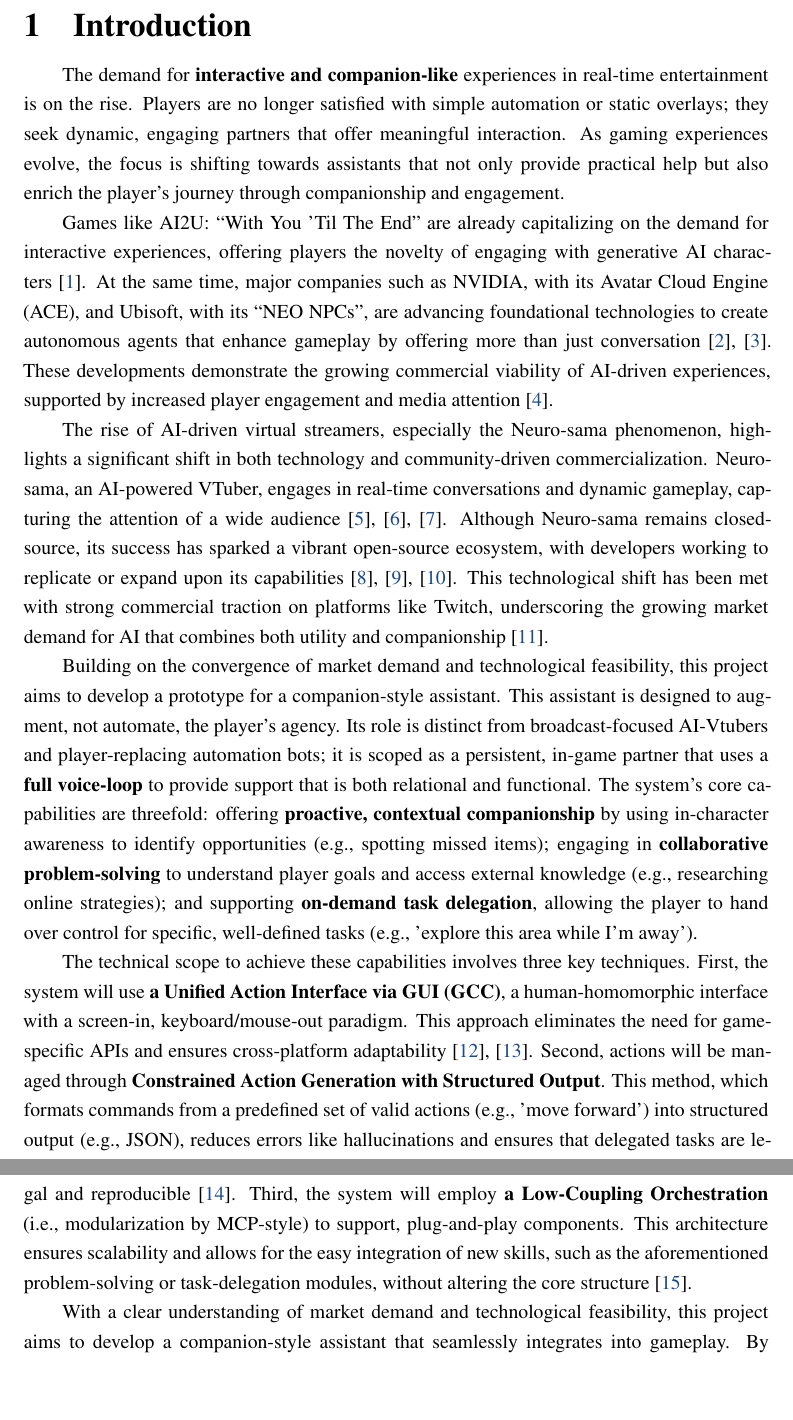
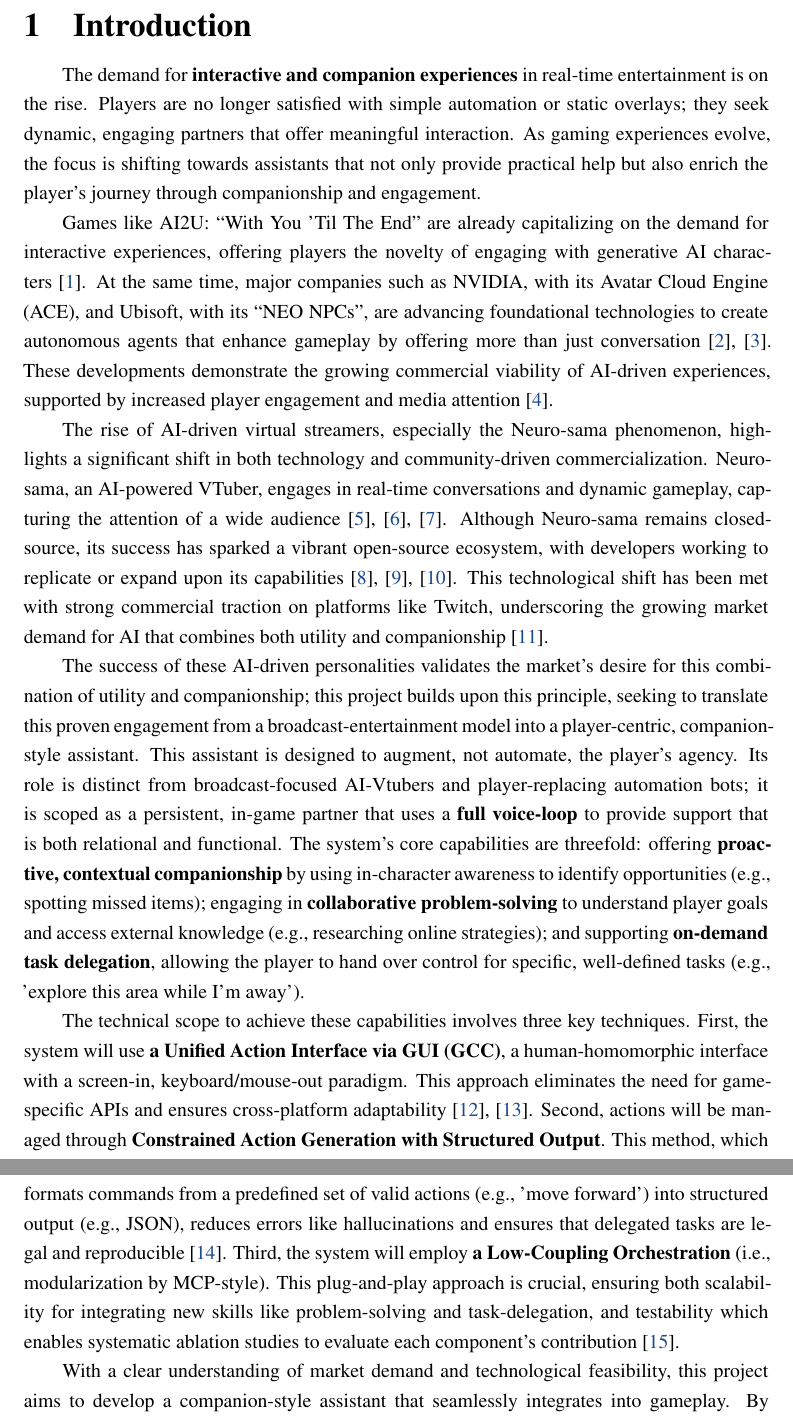
Before and after one commit to SiriusAhu-FYP/Proposal, a LaTeX document (main.tex, which reads content/01-introduction.tex): two parts of pages 4 and 5 of 8, joined at a grey line, cut so that both start at the same text, the shorter picture padded with empty space. Compiled offline with pdfLaTeX.

Commit message:
feat(intro): very good Intro part! docs: update README.md to align the modification in .tex

```diff
--- a/content/01-introduction.tex
+++ b/content/01-introduction.tex
@@ -1,15 +1,16 @@
 \section{Introduction}
 % Why worthy? (Passion, market, need)
-% Demand -> Neuro-sama (success on market and tech) -> Timely: recent research support -> Project Definition
+% Demand of interactive & companion experiences (Market possibility) -> Game aspect support: Indie games & Big companies -> Stream / Tech(? not sure) aspect support: Neuro-sama and related open-source community (success on market and tech) -> Vision of Project -> Tech scope -> Summary
 
-The demand for \textbf{interactive and companion-like} experiences in real-time entertainment is on the rise. Players are no longer satisfied with simple automation or static overlays; they seek dynamic, engaging partners that offer meaningful interaction. As gaming experiences evolve, the focus is shifting towards assistants that not only provide practical help but also enrich the player’s journey through companionship and engagement.
+The demand for \textbf{interactive and companion experiences} in real-time entertainment is on the rise. Players are no longer satisfied with simple automation or static overlays; they seek dynamic, engaging partners that offer meaningful interaction. As gaming experiences evolve, the focus is shifting towards assistants that not only provide practical help but also enrich the player’s journey through companionship and engagement.
 
 Games like AI2U: ``With You 'Til The End'' are already capitalizing on the demand for interactive experiences, offering players the novelty of engaging with generative AI characters \cite{ai2u_game}. At the same time, major companies such as NVIDIA, with its Avatar Cloud Engine (ACE), and Ubisoft, with its ``NEO NPCs'', are advancing foundational technologies to create autonomous agents that enhance gameplay by offering more than just conversation~\cite{nvidia_ace_autonomous_2025, ubisoft_neo_npc_2024}. These developments demonstrate the growing commercial viability of AI-driven experiences, supported by increased player engagement and media attention~\cite{inworld_market_validation_2023}.
 
 The rise of AI-driven virtual streamers, especially the Neuro-sama phenomenon, highlights a significant shift in both technology and community-driven commercialization. Neuro-sama, an AI-powered VTuber, engages in real-time conversations and dynamic gameplay, capturing the attention of a wide audience \cite{neurosama_youtube, streamelements_state_2024, streamscharts_q4_2024_landscape}. Although Neuro-sama remains closed-source, its success has sparked a vibrant open-source ecosystem, with developers working to replicate or expand upon its capabilities \cite{open_llm_vtuber, airi_project, kimjammer_neuro}. This technological shift has been met with strong commercial traction on platforms like Twitch, underscoring the growing market demand for AI that combines both utility and companionship \cite{neurosama_hype_streamscharts_2025}.
 
-Building on the convergence of market demand and technological feasibility, this project aims to develop a prototype for a companion-style assistant. This assistant is designed to augment, not automate, the player's agency. Its role is distinct from broadcast-focused AI-Vtubers and player-replacing automation bots; it is scoped as a persistent, in-game partner that uses a \textbf{full voice-loop} to provide support that is both relational and functional. The system's core capabilities are threefold: offering \textbf{proactive, contextual companionship} by using in-character awareness to identify opportunities (e.g., spotting missed items); engaging in \textbf{collaborative problem-solving} to understand player goals and access external knowledge (e.g., researching online strategies); and supporting \textbf{on-demand task delegation}, allowing the player to hand over control for specific, well-defined tasks (e.g., 'explore this area while I'm away').
+The success of these AI-driven personalities validates the market's desire for this combination of utility and companionship; this project builds upon this principle, seeking to translate this proven engagement from a broadcast-entertainment model into a player-centric, companion-style assistant. This assistant is designed to augment, not automate, the player's agency. Its role is distinct from broadcast-focused AI-Vtubers and player-replacing automation bots; it is scoped as a persistent, in-game partner that uses a \textbf{full voice-loop} to provide support that is both relational and functional. The system's core capabilities are threefold: offering \textbf{proactive, contextual companionship} by using in-character awareness to identify opportunities (e.g., spotting missed items); engaging in \textbf{collaborative problem-solving} to understand player goals and access external knowledge (e.g., researching online strategies); and supporting \textbf{on-demand task delegation}, allowing the player to hand over control for specific, well-defined tasks (e.g., 'explore this area while I'm away').
+% After reading ⬆️, reader's first question: "Oh yeah? That sounds hard. How?"
 
-The technical scope to achieve these capabilities involves three key techniques. First, the system will use \textbf{a Unified Action Interface via GUI (GCC)}, a human-homomorphic interface with a screen-in, keyboard/mouse-out paradigm. This approach eliminates the need for game-specific APIs and ensures cross-platform adaptability \cite{CRADLE, ui-venus}. Second, actions will be managed through \textbf{Constrained Action Generation with Structured Output}. This method, which formats commands from a predefined set of valid actions (e.g., 'move forward') into structured output (e.g., JSON), reduces errors like hallucinations and ensures that delegated tasks are legal and reproducible \cite{Benchmarking-VLA-VLM}. Third, the system will employ \textbf{a Low-Coupling Orchestration} (i.e., modularization by MCP-style) to support, plug-and-play components. This architecture ensures scalability and allows for the easy integration of new skills, such as the aforementioned problem-solving or task-delegation modules, without altering the core structure \cite{ORAK}.
+The technical scope to achieve these capabilities involves three key techniques. First, the system will use \textbf{a Unified Action Interface via GUI (GCC)}, a human-homomorphic interface with a screen-in, keyboard/mouse-out paradigm. This approach eliminates the need for game-specific APIs and ensures cross-platform adaptability \cite{CRADLE, ui-venus}. Second, actions will be managed through \textbf{Constrained Action Generation with Structured Output}. This method, which formats commands from a predefined set of valid actions (e.g., 'move forward') into structured output (e.g., JSON), reduces errors like hallucinations and ensures that delegated tasks are legal and reproducible \cite{Benchmarking-VLA-VLM}. Third, the system will employ \textbf{a Low-Coupling Orchestration} (i.e., modularization by MCP-style). This plug-and-play approach is crucial, ensuring both scalability for integrating new skills like problem-solving and task-delegation, and testability which enables systematic ablation studies to evaluate each component's contribution \cite{ORAK}.
 
 With a clear understanding of market demand and technological feasibility, this project aims to develop a companion-style assistant that seamlessly integrates into gameplay. By demonstrating a system capable of this deeper, functional partnership—blending both companionship and shared agency—this work will enhance the overall player experience through dynamic, interactive assistance.
```
Also changed, not shown: README.md, main.pdf.
